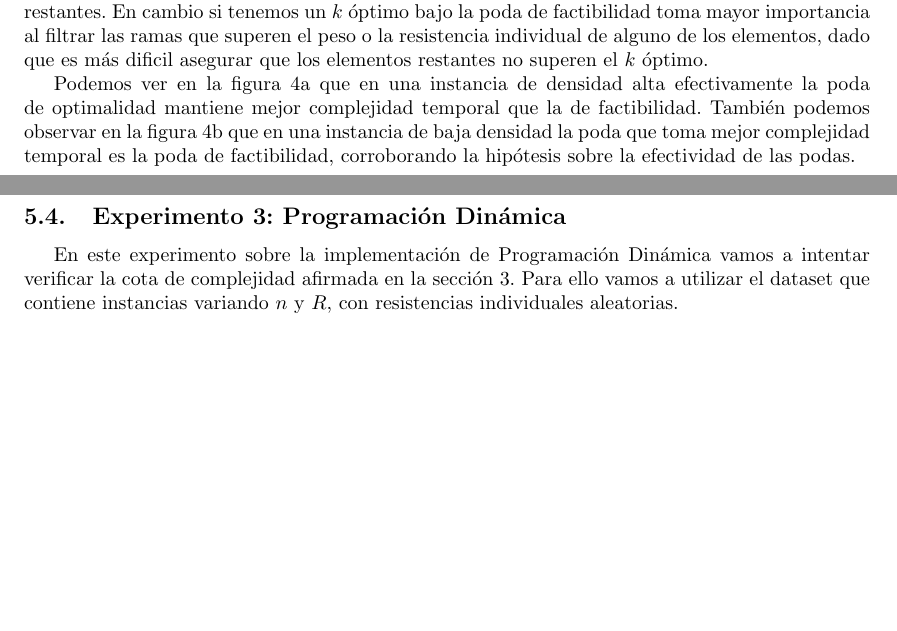
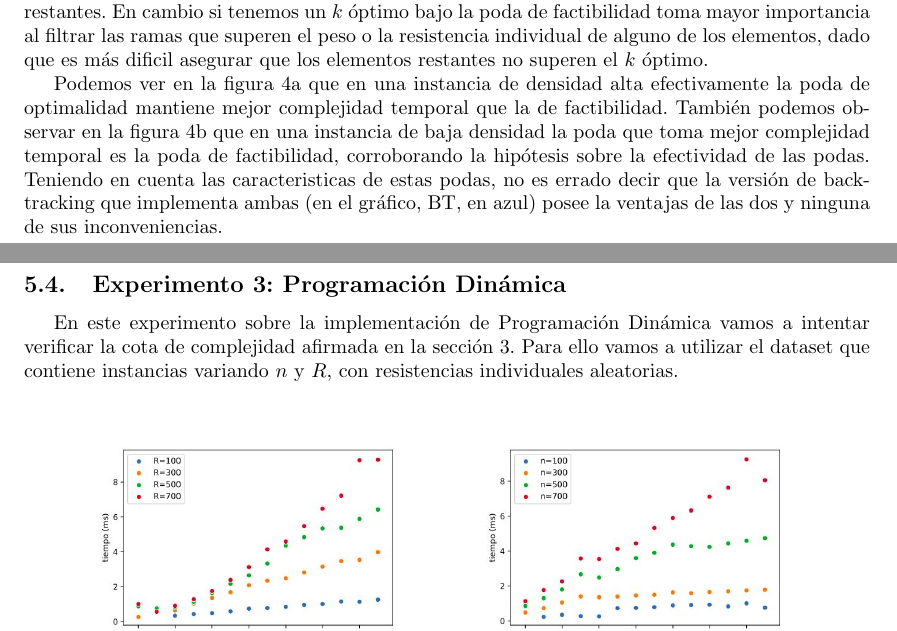
Before and after one commit to ShipOrSheep/tp1Algo3, a LaTeX document (informe/informe.tex): two parts of pages 8 and 9 of 11, joined at a grey line, cut so that both start at the same text, the shorter picture padded with empty space. Compiled offline with pdfLaTeX.

Commit message:
Agrego comentario al informe sobre BT-FO

```diff
--- a/informe/informe.tex
+++ b/informe/informe.tex
@@ -270,6 +270,7 @@ coeficiente de correlación de Pearson\cite{ref:pearson} de $0.999975$ validando
 En este experimento buscamos comparar la efectividad de la aplicación de las podas de factibilidad y optimalidad del algoritmo de BT. Para ello utilizamos los datasets de densidad alta y baja enunciados en la sección \ref{instancias}. La hipótesis es que si tenemos un $k$ óptimo alto (alta densidad) entonces la poda de optimalidad entra en efecto filtrando la mayoría de las ramas, dado que es más probable que exista una rama que no llegue a alcanzar ese $k$ incluso contando todos los elementos restantes. En cambio si tenemos un $k$ óptimo bajo la poda de factibilidad toma mayor importancia al filtrar las ramas que superen el peso o la resistencia individual de alguno de los elementos, dado que es más dificil asegurar que los elementos restantes no superen el $k$ óptimo.
 
 Podemos ver en la figura \ref{fig:bt-poda-alto} que en una instancia de densidad alta efectivamente la poda de optimalidad mantiene mejor complejidad temporal que la de factibilidad. También podemos observar en la figura \ref{fig:bt-poda-bajo} que en una instancia de baja densidad la poda que toma mejor complejidad temporal es la poda de factibilidad, corroborando la hipótesis sobre la efectividad de las podas.
+Teniendo en cuenta las caracteristicas de estas podas, no es errado decir que la versión de backtracking que implementa ambas (en el gráfico, BT, en azul) posee la ventajas de las dos y ninguna de sus inconveniencias.
 
 \newpage
 
```
